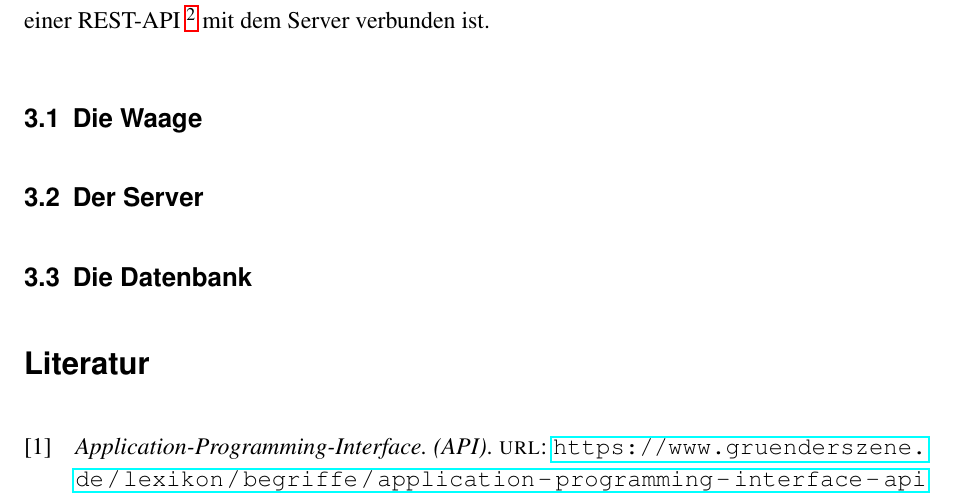
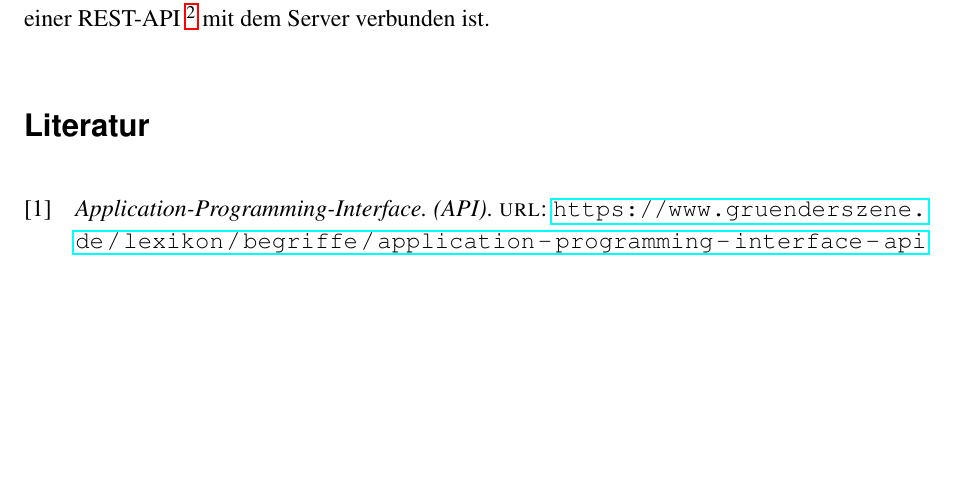
Before and after one commit to jasperspahl/jahresarbeit2020, a LaTeX document (latex/index.tex): part of page 5 of 5, cut so that both start at the same text, the shorter picture padded with empty space. Compiled offline with pdfLaTeX.

Commit message:
some changes in latex/index.tex

```diff
--- a/latex/index.tex
+++ b/latex/index.tex
@@ -164,15 +162,6 @@ Wenn man sich die Daten anschauen will, kann man dies über eine Webseite die mi
 \footnote{Was eine REST-API ist können sie in Abschnitt~\ref{sec:api} lesen.}
 mit dem Server verbunden ist.
 
-% Die Waage {{{2
-\subsection{Die Waage}
-
-% Der Server {{{2
-\subsection{Der Server}
-
-% Die Datenbank {{{2
-\subsection{Die Datenbank}
-
 % Literaturverzeichnis {{{1
 \printbibliography{}
 \end{document}
```
Also changed, not shown: latex/index.tex (4 more changed lines).
